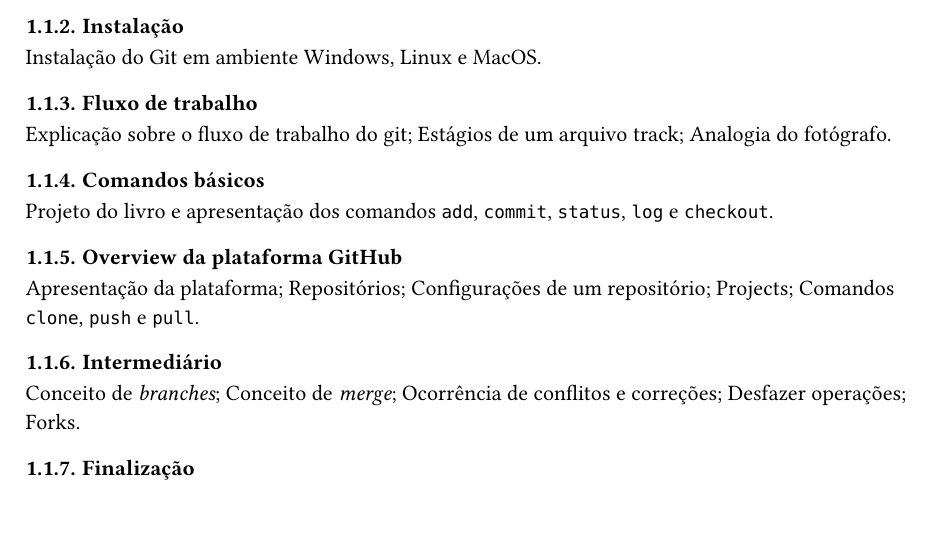
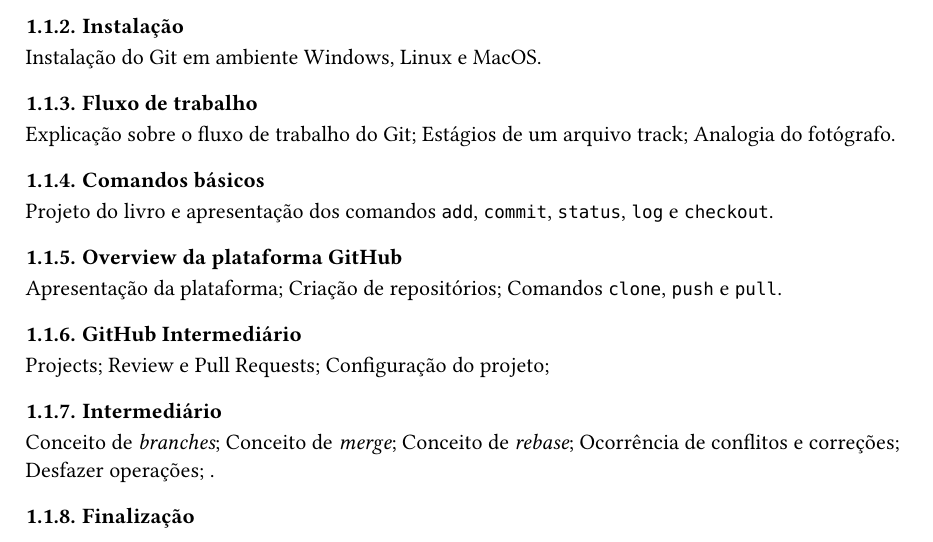
Before and after one commit to VerasNp/CapacitacaoGitGitHub, a Typst document (docs/main.typ): part of the page, cut so that both start at the same text. Compiled offline with Typst 0.15.

Commit message:
Expande conteudo

```diff
--- a/docs/main.typ
+++ b/docs/main.typ
@@ -37,10 +37,14 @@
 
 === Overview da plataforma GitHub
 
-Apresentação da plataforma; Repositórios; Configurações de um repositório; Projects; Comandos `clone`, `push` e `pull`.
+Apresentação da plataforma; Criação de repositórios; Comandos `clone`, `push` e `pull`.
+
+=== GitHub Intermediário
+
+Projects; Review e Pull Requests; Configuração do projeto;
 
 === Intermediário
 
-Conceito de _branches_; Conceito de _merge_; Ocorrência de conflitos e correções; Desfazer operações; Forks.
+Conceito de _branches_; Conceito de _merge_; Conceito de _rebase_; Ocorrência de conflitos e correções; Desfazer operações; .
 
 === Finalização
```
Also changed, not shown: docs/introducao.typ (+4 -0 lines), docs/main.typ (2 more changed lines).
